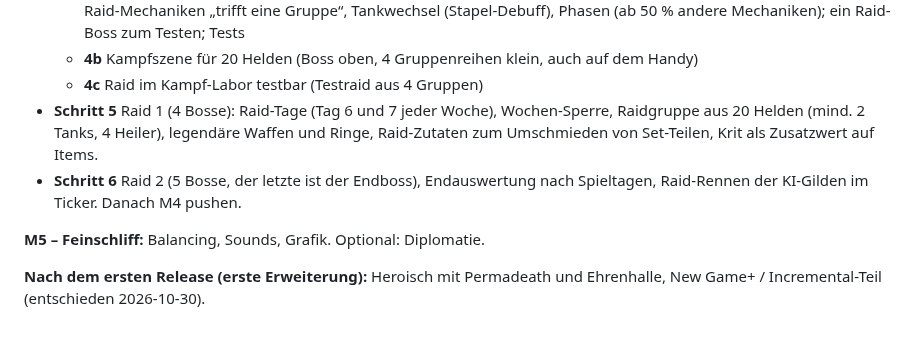
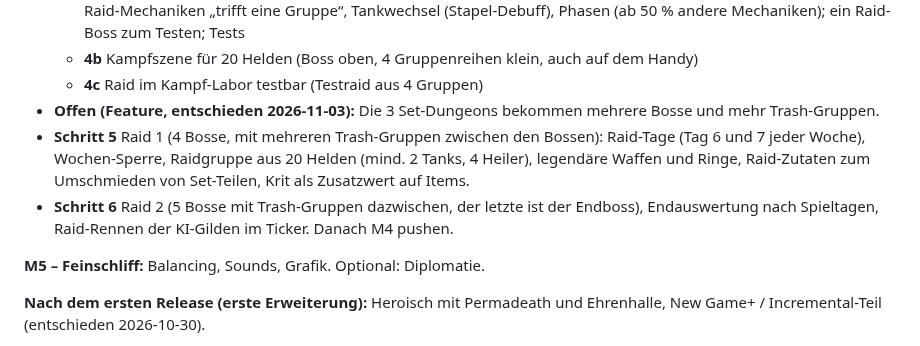
Before and after one commit to salsaheaven/gildenmanager, a Markdown page: PLAN.md, the part around the change. Drawn GitHub-style.

Commit message:
Konzept: Set-Dungeons und Raids mit mehreren Bossen und Trash-Gruppen
Co-Authored-By: Claude Opus 5.5 <noreply@anthropic.com>
Claude-Session: https://claude.ai/code/session_01NVZnQ5TLVMAPfjkcucPMnS

```diff
--- a/PLAN.md
+++ b/PLAN.md
@@ -155,8 +155,9 @@ Plan vom 2026-11-01 (Entscheidungen in `KONZEPT.md` unter „Raids“, „Klasse
   - **4a** ✅ Kampf-Logik: Helden gehören zu einer von 4 Gruppen, Heilung und Buffs nur in der eigenen Gruppe; neue Raid-Mechaniken „trifft eine Gruppe“, Tankwechsel (Stapel-Debuff), Phasen (ab 50 % andere Mechaniken); ein Raid-Boss zum Testen; Tests
   - **4b** Kampfszene für 20 Helden (Boss oben, 4 Gruppenreihen klein, auch auf dem Handy)
   - **4c** Raid im Kampf-Labor testbar (Testraid aus 4 Gruppen)
-- **Schritt 5** Raid 1 (4 Bosse): Raid-Tage (Tag 6 und 7 jeder Woche), Wochen-Sperre, Raidgruppe aus 20 Helden (mind. 2 Tanks, 4 Heiler), legendäre Waffen und Ringe, Raid-Zutaten zum Umschmieden von Set-Teilen, Krit als Zusatzwert auf Items.
-- **Schritt 6** Raid 2 (5 Bosse, der letzte ist der Endboss), Endauswertung nach Spieltagen, Raid-Rennen der KI-Gilden im Ticker. Danach M4 pushen.
+- **Offen (Feature, entschieden 2026-11-03):** Die 3 Set-Dungeons bekommen mehrere Bosse und mehr Trash-Gruppen.
+- **Schritt 5** Raid 1 (4 Bosse, mit mehreren Trash-Gruppen zwischen den Bossen): Raid-Tage (Tag 6 und 7 jeder Woche), Wochen-Sperre, Raidgruppe aus 20 Helden (mind. 2 Tanks, 4 Heiler), legendäre Waffen und Ringe, Raid-Zutaten zum Umschmieden von Set-Teilen, Krit als Zusatzwert auf Items.
+- **Schritt 6** Raid 2 (5 Bosse mit Trash-Gruppen dazwischen, der letzte ist der Endboss), Endauswertung nach Spieltagen, Raid-Rennen der KI-Gilden im Ticker. Danach M4 pushen.
 
 **M5 – Feinschliff:** Balancing, Sounds, Grafik. Optional: Diplomatie.
 
```
Also changed, not shown: KONZEPT.md (+2 -2 lines).
